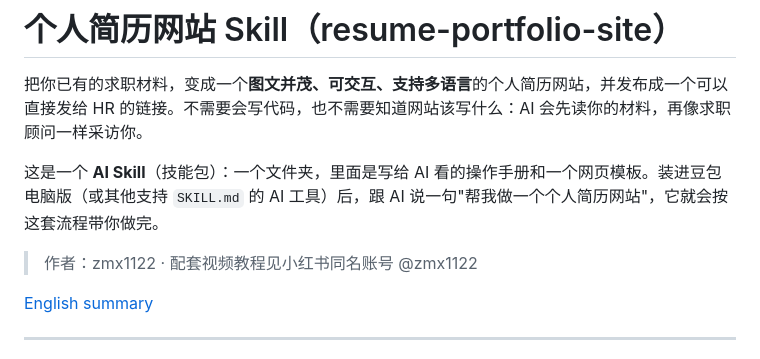
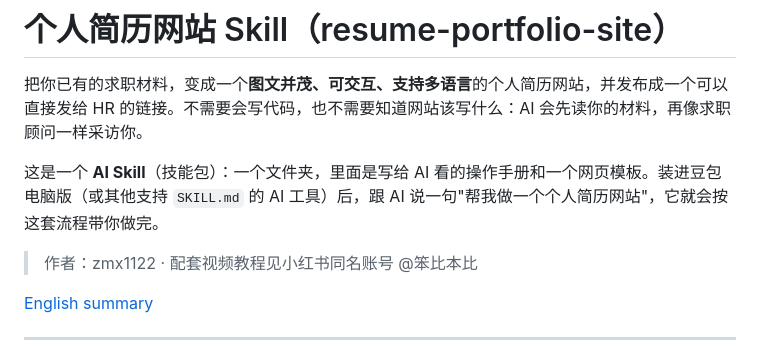
Before and after one commit to Zmx1122/resume-portfolio-site, a Markdown page: README.md, the part around the change. Rendered like a GitHub page.

```diff
--- a/README.md
+++ b/README.md
@@ -4,7 +4,7 @@
 
 这是一个 **AI Skill**（技能包）：一个文件夹，里面是写给 AI 看的操作手册和一个网页模板。装进豆包电脑版（或其他支持 `SKILL.md` 的 AI 工具）后，跟 AI 说一句"帮我做一个个人简历网站"，它就会按这套流程带你做完。
 
-> 作者：zmx1122 · 配套视频教程见小红书同名账号 @zmx1122
+> 作者：zmx1122 · 配套视频教程见小红书同名账号 @笨比本比
 
 [English summary](#english-summary)
 
```
